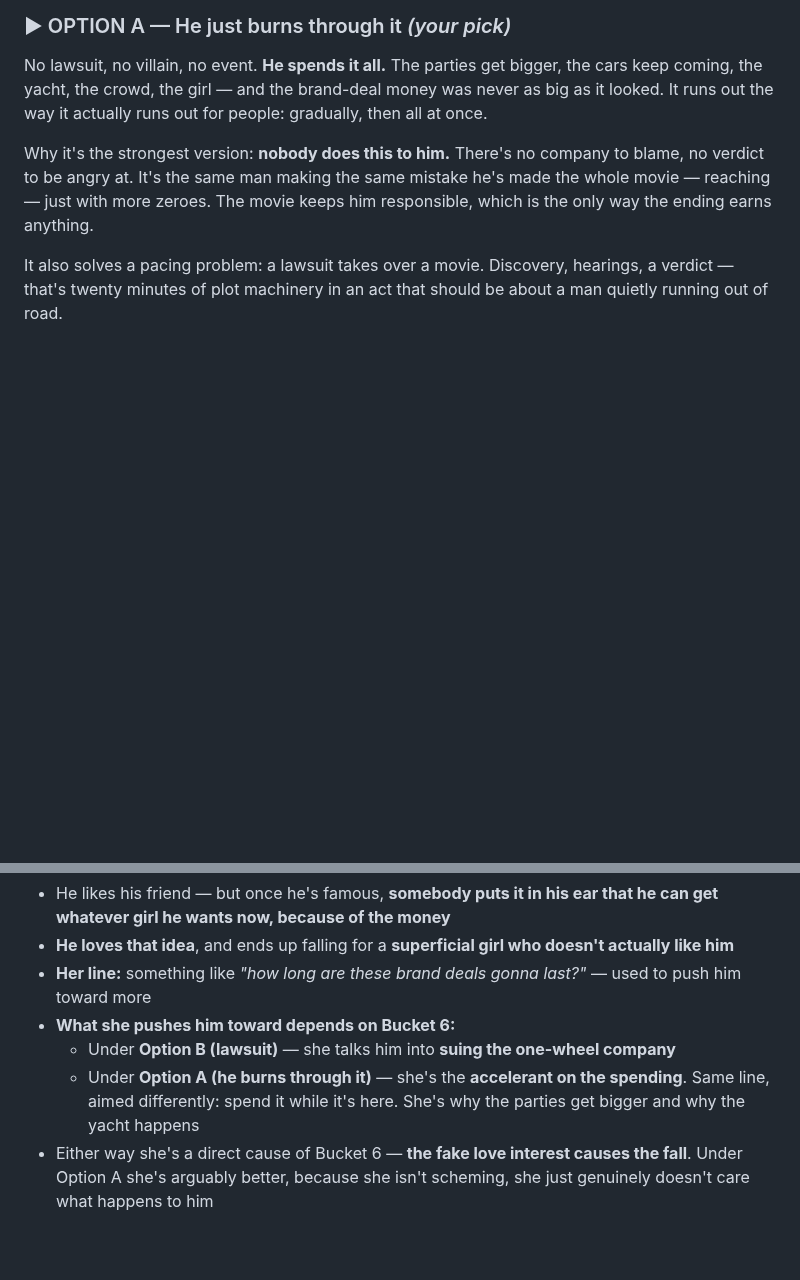
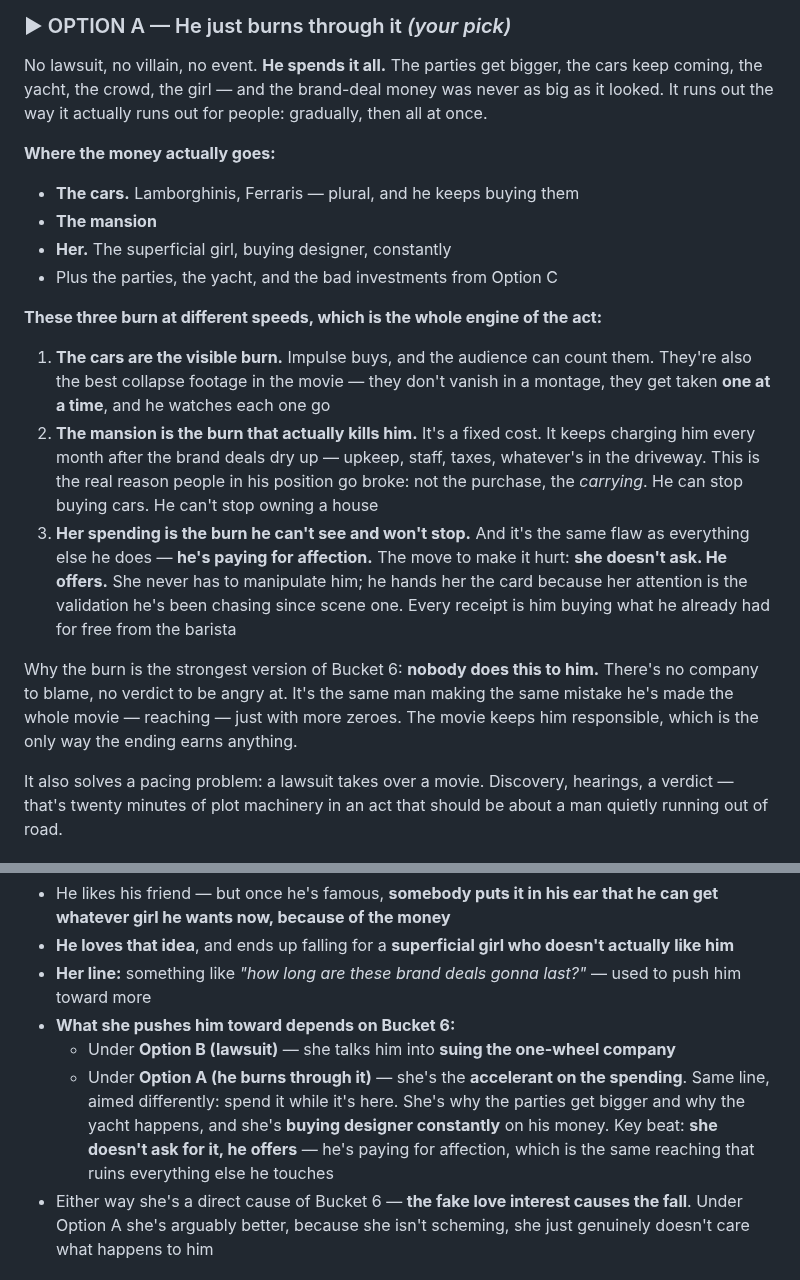
Before and after one commit to diamondhousemediaco-ai/Coding, a Markdown page: the-fall/notes/buckets.md, 2 parts joined by grey strips. GitHub-like rendering; blank space fills up the shorter version.

Commit message:
Give the burn its shape: cars, the mansion, and her
Record where the money goes under Option A and separate the three by how they
burn, since that difference is what drives the act.

- Cars: the visible burn, and the best collapse footage — repossessed one at a
  time rather than lost in a montage
- Mansion: the fixed cost that keeps charging after the deals dry up, which is
  what actually ends him
- Her designer spending: the burn he won't stop, with the beat that makes it
  land — she doesn't ask, he offers, because he's paying for affection

Co-Authored-By: Claude Opus 5 <noreply@anthropic.com>
Claude-Session: https://claude.ai/code/session_01FTVkr7G98AZJoyWgQQy2wK

```diff
--- a/the-fall/notes/buckets.md
+++ b/the-fall/notes/buckets.md
@@ -90,10 +90,33 @@ cars keep coming, the yacht, the crowd, the girl — and the brand-deal money wa
 as big as it looked. It runs out the way it actually runs out for people: gradually,
 then all at once.
 
-Why it's the strongest version: **nobody does this to him.** There's no company to
-blame, no verdict to be angry at. It's the same man making the same mistake he's made
-the whole movie — reaching — just with more zeroes. The movie keeps him responsible,
-which is the only way the ending earns anything.
+**Where the money actually goes:**
+
+- **The cars.** Lamborghinis, Ferraris — plural, and he keeps buying them
+- **The mansion**
+- **Her.** The superficial girl, buying designer, constantly
+- Plus the parties, the yacht, and the bad investments from Option C
+
+**These three burn at different speeds, which is the whole engine of the act:**
+
+1. **The cars are the visible burn.** Impulse buys, and the audience can count them.
+   They're also the best collapse footage in the movie — they don't vanish in a
+   montage, they get taken **one at a time**, and he watches each one go
+2. **The mansion is the burn that actually kills him.** It's a fixed cost. It keeps
+   charging him every month after the brand deals dry up — upkeep, staff, taxes,
+   whatever's in the driveway. This is the real reason people in his position go broke:
+   not the purchase, the *carrying*. He can stop buying cars. He can't stop owning a
+   house
+3. **Her spending is the burn he can't see and won't stop.** And it's the same flaw as
+   everything else he does — **he's paying for affection.** The move to make it hurt:
+   **she doesn't ask. He offers.** She never has to manipulate him; he hands her the
+   card because her attention is the validation he's been chasing since scene one. Every
+   receipt is him buying what he already had for free from the barista
+
+Why the burn is the strongest version of Bucket 6: **nobody does this to him.** There's
+no company to blame, no verdict to be angry at. It's the same man making the same
+mistake he's made the whole movie — reaching — just with more zeroes. The movie keeps
+him responsible, which is the only way the ending earns anything.
 
 It also solves a pacing problem: a lawsuit takes over a movie. Discovery, hearings, a
 verdict — that's twenty minutes of plot machinery in an act that should be about a man
@@ -173,7 +196,9 @@ anything.
   - Under **Option B (lawsuit)** — she talks him into **suing the one-wheel company**
   - Under **Option A (he burns through it)** — she's the **accelerant on the spending**.
     Same line, aimed differently: spend it while it's here. She's why the parties get
-    bigger and why the yacht happens
+    bigger and why the yacht happens, and she's **buying designer constantly** on his
+    money. Key beat: **she doesn't ask for it, he offers** — he's paying for affection,
+    which is the same reaching that ruins everything else he touches
 - Either way she's a direct cause of Bucket 6 — **the fake love interest causes the
   fall**. Under Option A she's arguably better, because she isn't scheming, she just
   genuinely doesn't care what happens to him
```
